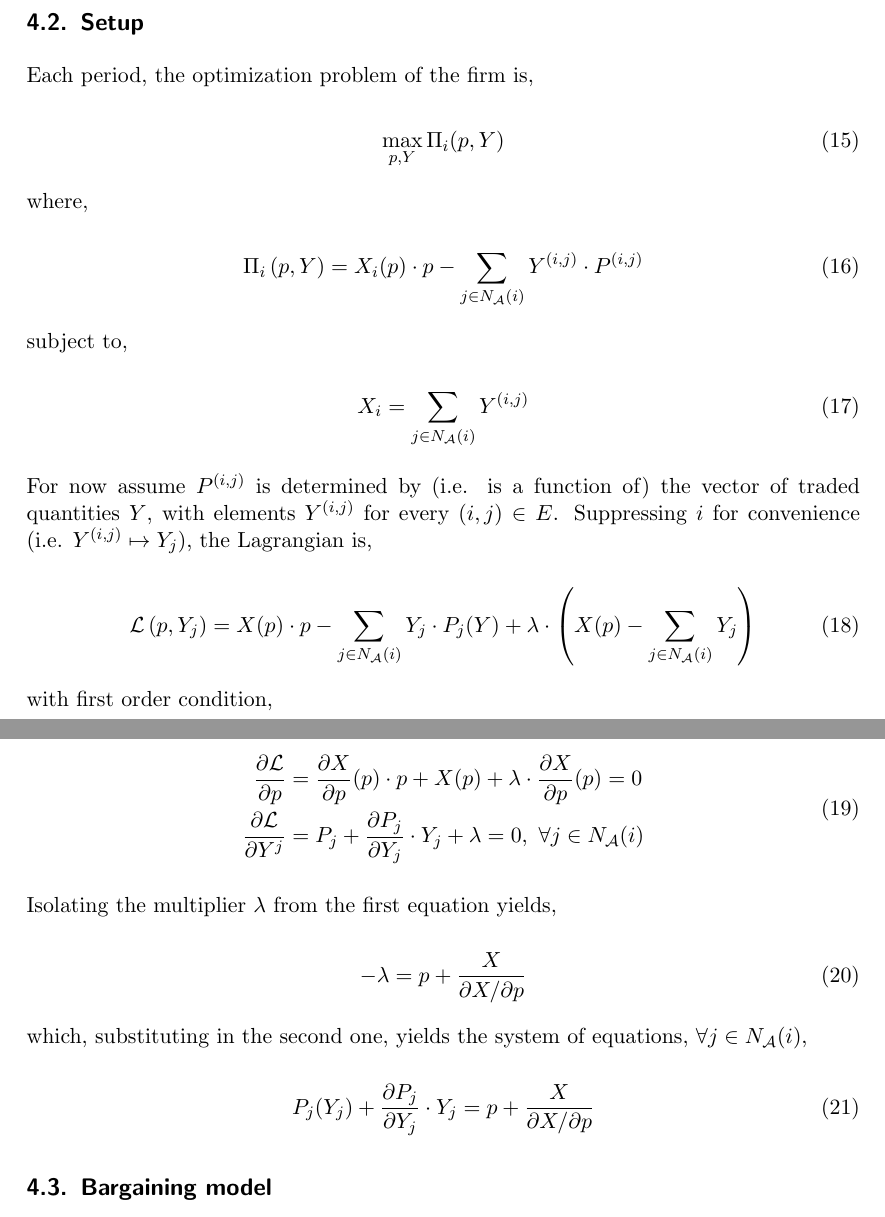
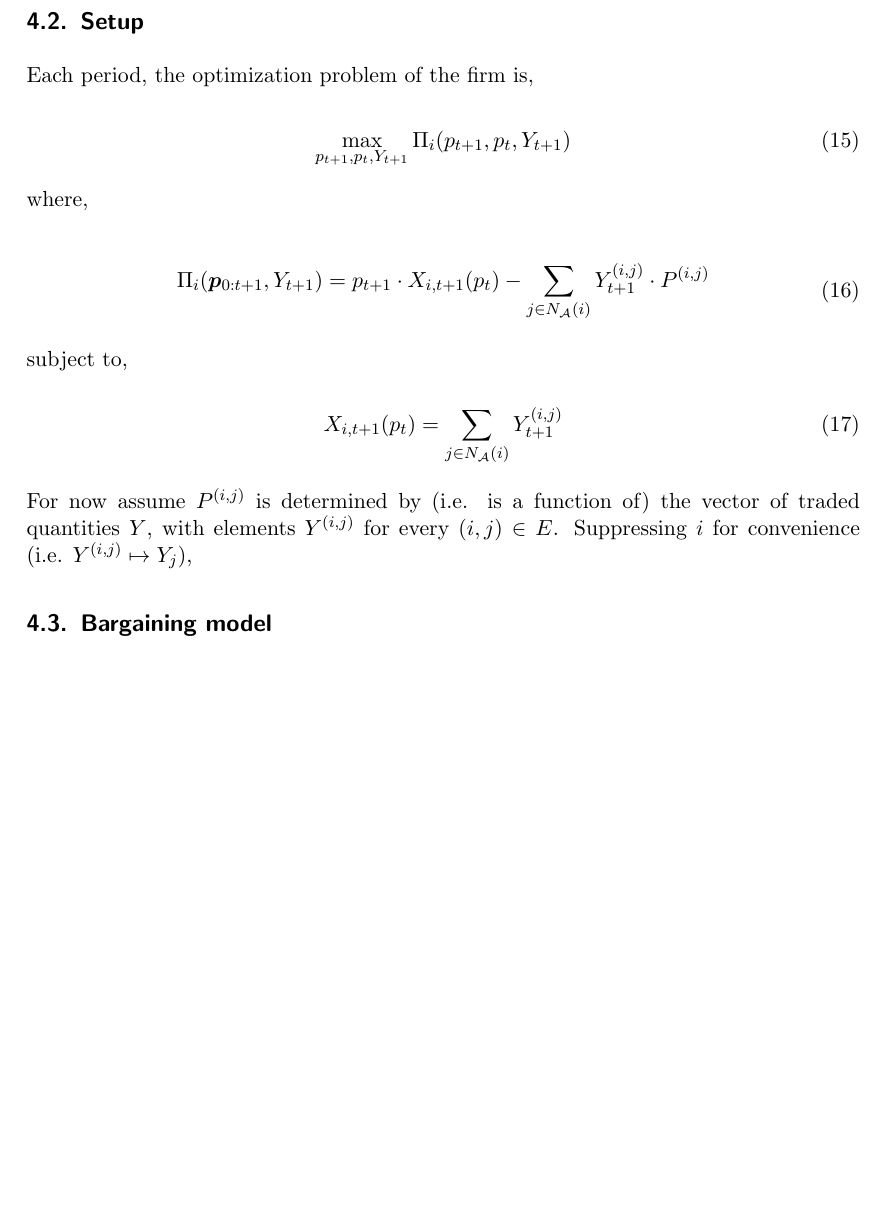
Before and after one commit to NoFishLikeIan/prosumer-electricity-markets, a LaTeX document (docs/model/main.tex): two parts of pages 6 and 7 of 22 before the commit and part of page 6 of 21 after it, the two joined at a grey line, cut so that both start at the same text, the shorter picture padded with empty space. Compiled offline with pdfLaTeX.

Commit message:
🦉 attempted Lag

```diff
--- a/docs/model/main.tex
+++ b/docs/model/main.tex
@@ -24,6 +24,7 @@
     % Math commands
     \newcommand{\E}{\mathbb{E}}
     \newcommand{\R}{\mathbb{R}}
+	\renewcommand{\L}{\mathcal{L}}
 
     \newcommand{\matr}[1]{\bm{#1}}
 	\newcommand{\set}[1]{\left\{#1\right\}}
@@ -240,47 +241,55 @@ Grid firms operate on a graph $\mathcal{A} = (V, E)$. Firms are nodes, $i \in V$
 Each period, the optimization problem of the firm is,
 
 \begin{equation}
-	\max_{p, Y} \Pi_i(p, Y)
+	\max_{p_{t+1}, p_t, Y_{t+1}} \Pi_i(p_{t+1}, p_t, Y_{t+1})
 \end{equation}
 
 where,
 
 \begin{equation}
-	\Pi_i\left(p, Y\right) = X_i(p) \cdot p - \sum_{j \in N_{\mathcal{A}}(i)} Y^{(i, j)} \cdot P^{(i, j)}
+	\begin{split}
+		\Pi_i(\matr{p}_{0:t+1}, Y_{t+1}) = p_{t+1} \cdot X_{i, t+1}(p_t) - \sum_{j \in N_{\mathcal{A}}(i)} Y_{t+1}^{(i, j)} \cdot P^{(i, j)}
+	\end{split}
 \end{equation}
 
 subject to,
 
 \begin{equation}
-	X_i=  \sum_{j \in N_{\mathcal{A}}(i)} Y^{(i, j)}
+	X_{i, t+1}(p_t) =  \sum_{j \in N_{\mathcal{A}}(i)} Y_{t+1}^{(i, j)}
 \end{equation}
 
-For now assume $P^{(i, j)}$ is determined by (i.e. is a function of) the vector of traded quantities $Y$, with elements $Y^{(i, j)}$ for every $(i, j) \in E$. Suppressing $i$ for convenience (i.e. $Y^{(i, j)} \mapsto Y_j$), the Lagrangian is,
+For now assume $P^{(i, j)}$ is determined by (i.e. is a function of) the vector of traded quantities $Y$, with elements $Y^{(i, j)}$ for every $(i, j) \in E$. Suppressing $i$ for convenience (i.e. $Y^{(i, j)} \mapsto Y_j$),
+
+
+\iffalse % FIXME: Lagrangian doesn't work for X(p)
+	the intertemporal Lagrangian is,
+
 
 	\begin{equation}
-	\mathcal{L}\left(p, Y_j\right) = X(p) \cdot p - \sum_{j \in N_{\mathcal{A}}(i)} Y_j \cdot P_j (Y) + \lambda\cdot \left(X(p) - \sum_{j \in N_{\mathcal{A}}(i)} Y_j\right)
+		\L = \sum^\infty_{t = 0} \beta^{t+1} \cdot \E_t \left[ \Pi_i(p_{t+1}, p_t, Y_{t+1}) + \lambda_t \cdot \left(X(p_t) - \sum_{j \in N_{\mathcal{A}}} Y_{t+1}^j \right) \right]
 	\end{equation}
 
-with first order condition,
+	The first order conditions are.
+
+	\subsubsection{Current price $p_t$}
 
 	\begin{equation}
-	\begin{split}
-		\frac{\partial \mathcal{L}}{\partial p}  &= \frac{\partial X}{\partial p}(p) \cdot p + X(p) + \lambda \cdot \frac{\partial X}{\partial p}(p) = 0 \\
-		\frac{\partial \mathcal{L}}{\partial Y^j}  &= P_j + \frac{\partial P_j}{\partial Y_j} \cdot Y_j + \lambda =0, \ \forall j \in N_{\mathcal{A}}(i)
-	\end{split}
+		\frac{\partial}{\partial p_t} \L = \underbrace{\beta^t \cdot X_{t}(p_{t-1})}_{\text{when } p_t \text{ is next period}} + \underbrace{\beta^{t+1} \left(p_{t+1} + \lambda_t \right) \cdot X^\prime_{t+1}(p_t)}_{\text{when } p_t \text{ is current period}}
 	\end{equation}
 
-Isolating the multiplier $\lambda$ from the first equation yields,
+	Using,
 
 	\begin{equation}
-	- \lambda = p + \frac{X}{\partial X / \partial p}
+		X^\prime_{t+1}(p_t) = - \sum
 	\end{equation}
 
-which, substituting in the second one, yields the system of equations, $\forall j \in N_{\mathcal{A}}(i)$,
+	\subsubsection{Next price $p_{t+1}$}
 
-\begin{equation} \label{firm_optimization}
-	P_j(Y_j) + \frac{\partial P_j}{\partial Y_j} \cdot Y_j = p + \frac{X}{\partial X / \partial p}
+	\begin{equation}
+		\frac{\partial}{\partial p_{t+1}} \L = \beta^{t+1}
 	\end{equation}
+
+\fi
 
 \subsection{Bargaining model}
 
```
Also changed, not shown: docs/model/main.tex (2 more changed lines). Lines whose indentation alone changed are shown as unchanged.
